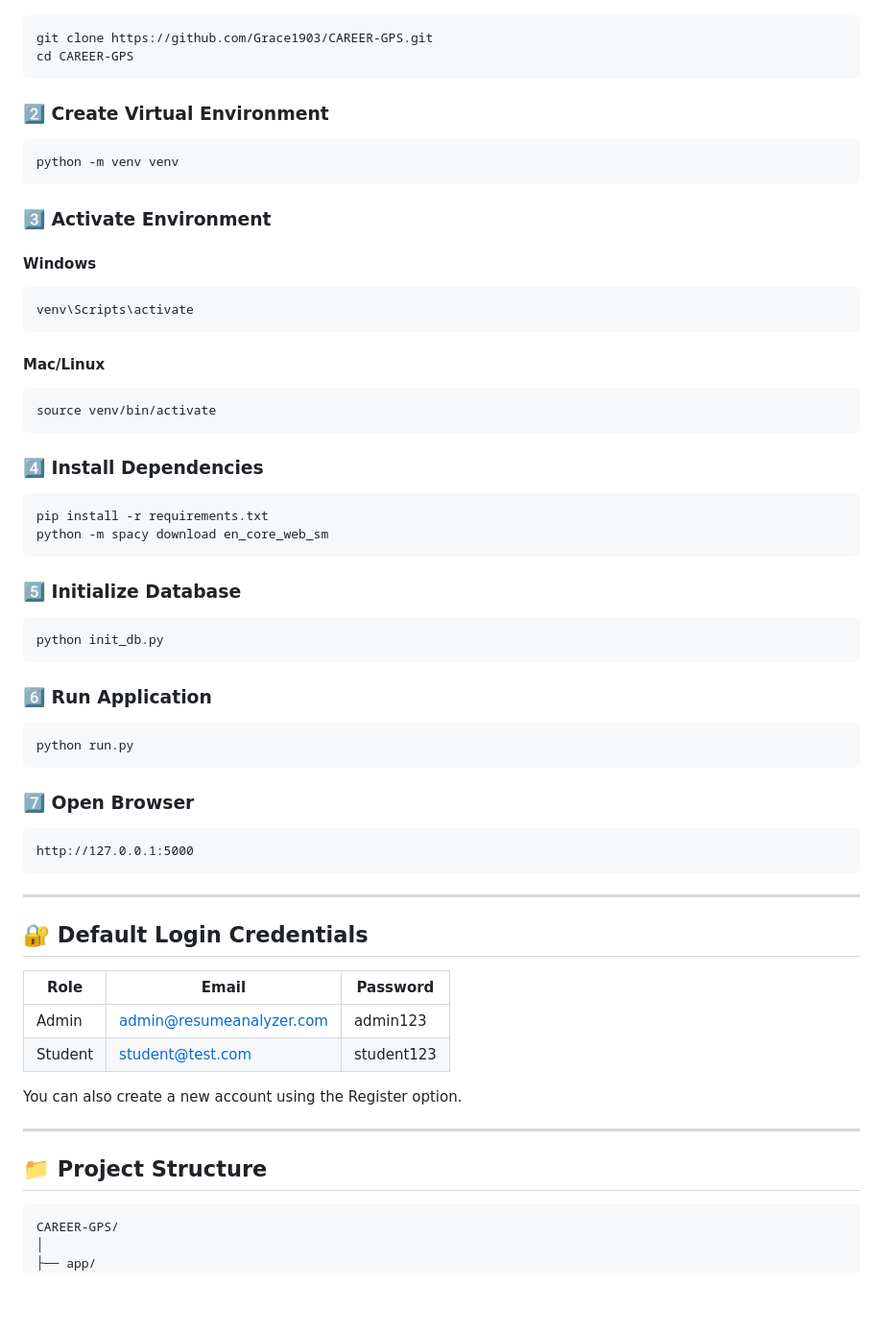
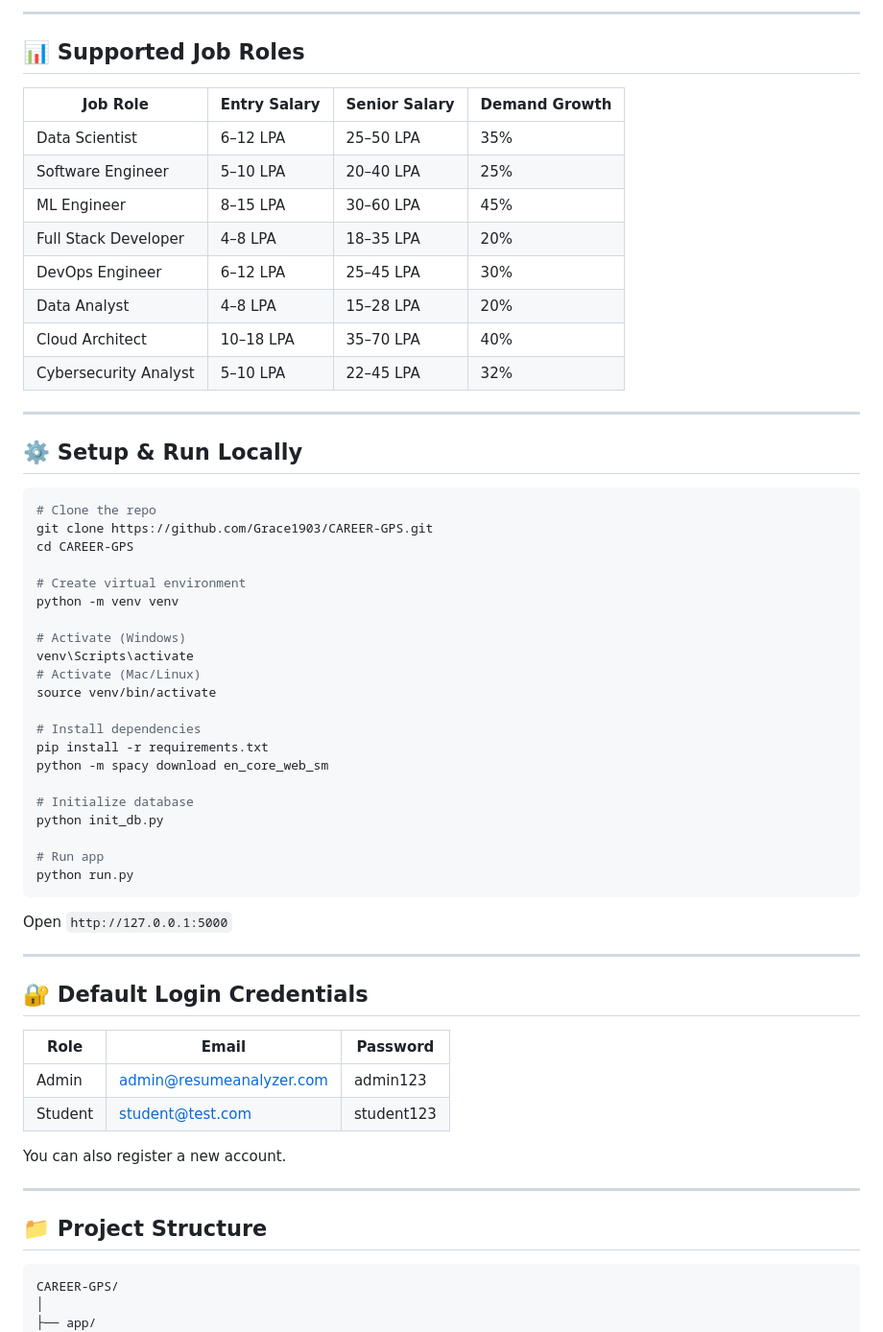
Before and after one commit to Grace1903/CAREER-GPS, a Markdown page: README.md, the part around one of its changes. Shown at 96% size. GitHub-like rendering; blank space fills up the shorter version.

````diff
--- a/README.md
+++ b/README.md
@@ -61,53 +71,47 @@ The platform uses NLP and AI techniques to extract skills from resumes and provi
+---
+
+## 📊 Supported Job Roles
+
+| Job Role | Entry Salary | Senior Salary | Demand Growth |
+|----------|-------------|---------------|---------------|
+| Data Scientist | 6–12 LPA | 25–50 LPA | 35% |
+| Software Engineer | 5–10 LPA | 20–40 LPA | 25% |
+| ML Engineer | 8–15 LPA | 30–60 LPA | 45% |
+| Full Stack Developer | 4–8 LPA | 18–35 LPA | 20% |
+| DevOps Engineer | 6–12 LPA | 25–45 LPA | 30% |
+| Data Analyst | 4–8 LPA | 15–28 LPA | 20% |
+| Cloud Architect | 10–18 LPA | 35–70 LPA | 40% |
+| Cybersecurity Analyst | 5–10 LPA | 22–45 LPA | 32% |
+
+---
+
+## ⚙️ Setup & Run Locally
 
 ```bash
+# Clone the repo
 git clone https://github.com/Grace1903/CAREER-GPS.git
 cd CAREER-GPS
-```
 
-### 2️⃣ Create Virtual Environment
+# Create virtual environment
+python -m venv venv
 
-```bash
-python -m venv venv
-```
+# Activate (Windows)
+venv\Scripts\activate
+# Activate (Mac/Linux)
+source venv/bin/activate
 
-### 3️⃣ Activate Environment
-
-#### Windows
-
-```bash
-venv\Scripts\activate
-```
-
-#### Mac/Linux
-
-```bash
-source venv/bin/activate
-```
-
-### 4️⃣ Install Dependencies
-
-```bash
+# Install dependencies
 pip install -r requirements.txt
 python -m spacy download en_core_web_sm
-```
 
-### 5️⃣ Initialize Database
+# Initialize database
+python init_db.py
 
-```bash
-python init_db.py
-```
-
-### 6️⃣ Run Application
-
-```bash
+# Run app
 python run.py
 ```
 
-### 7️⃣ Open Browser
-
-```text
-http://127.0.0.1:5000
-```
+Open `http://127.0.0.1:5000`
 
 ---
 
@@ -118,13 +122,13 @@ http://127.0.0.1:5000
 | Admin | admin@resumeanalyzer.com | admin123 |
 | Student | student@test.com | student123 |
 
-You can also create a new account using the Register option.
+You can also register a new account.
 
 ---
 
 ## 📁 Project Structure
 
-```text
+```
 CAREER-GPS/
 │
 ├── app/
````
Also changed, not shown: other parts of README.md (+47 -112 lines).
